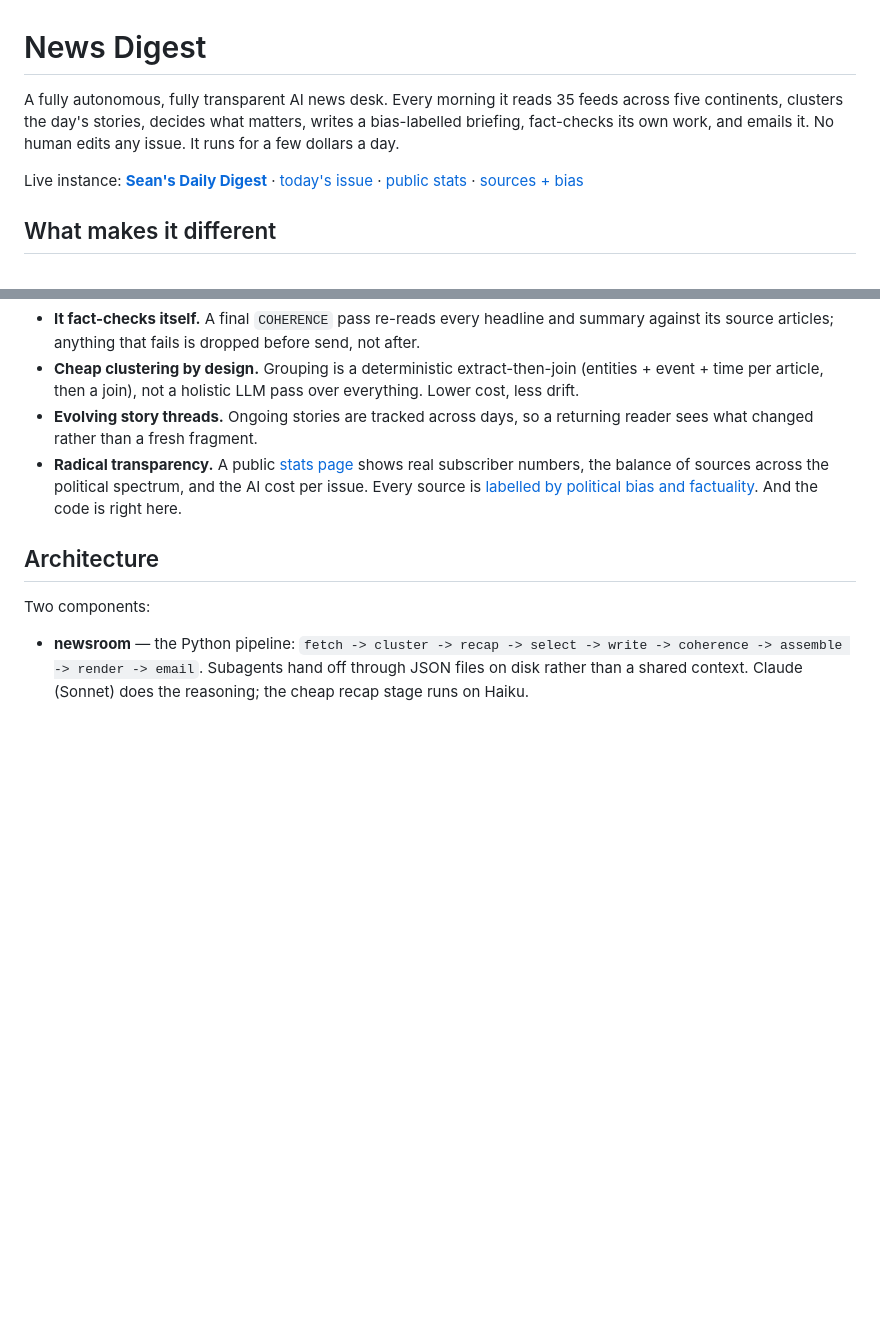
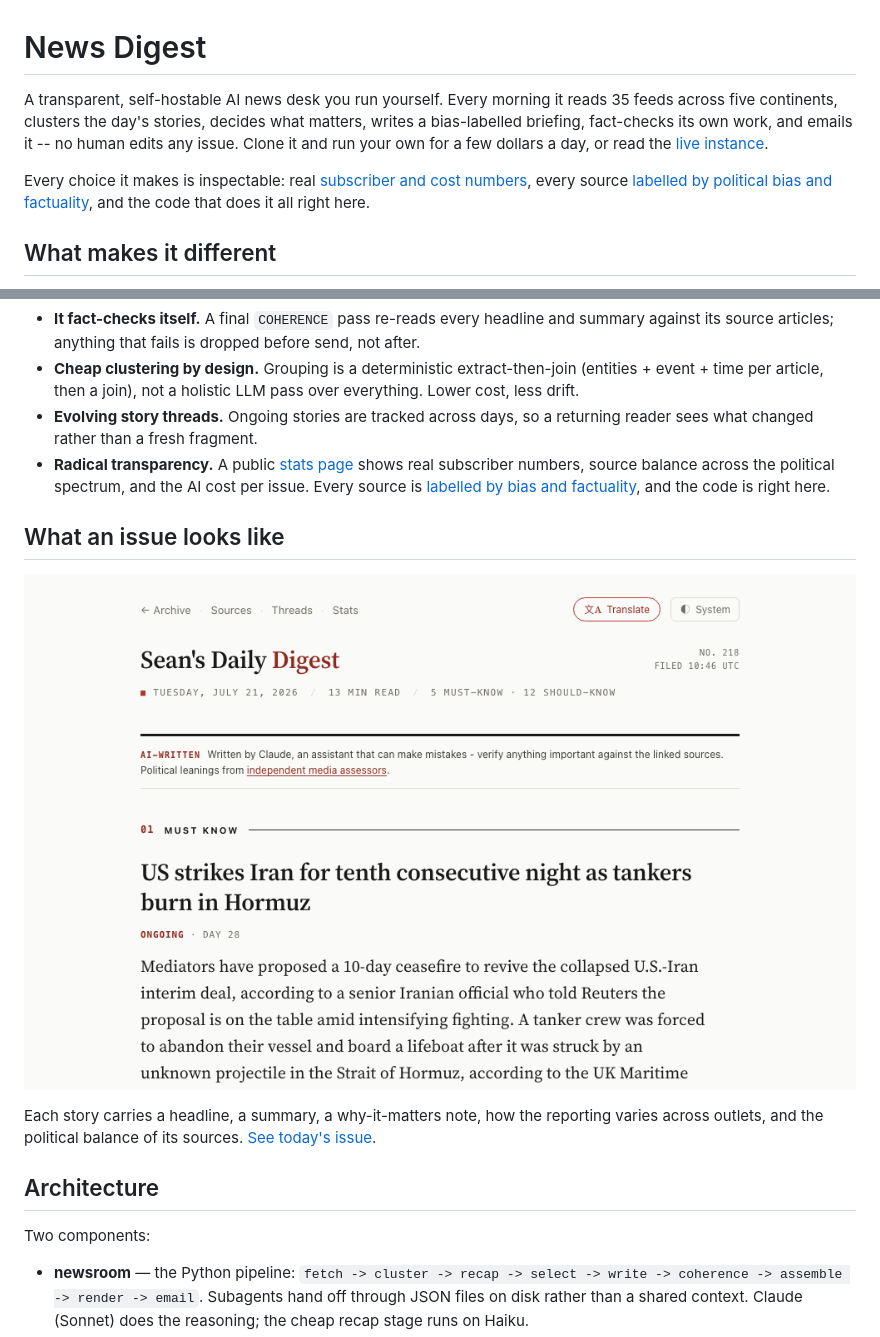
Before and after one commit to SeanLF/claude-rss-news-digest, a Markdown page: README.md, 2 parts joined by grey strips. GitHub-like rendering; pictures changed too: docs/assets/issue-screenshot.png (added); blank space fills up the shorter version.

Commit message:
docs(readme): lead with transparency and show the product
Reframe the opening around 'transparent, self-hostable' instead of
'fully autonomous' -- autonomy reads as an overclaim to the builder
audience, and the old lead never said who benefits or that this is a
tool you run yourself. Add a masthead screenshot so a reader sees the
actual output before the architecture detail, per the good-readme
progressive-JPEG structure.

Co-Authored-By: Claude Opus 4.8 (1M context) <noreply@anthropic.com>

```diff
--- a/README.md
+++ b/README.md
@@ -1,8 +1,8 @@
 # News Digest
 
-A fully autonomous, fully transparent AI news desk. Every morning it reads 35 feeds across five continents, clusters the day's stories, decides what matters, writes a bias-labelled briefing, fact-checks its own work, and emails it. No human edits any issue. It runs for a few dollars a day.
+A transparent, self-hostable AI news desk you run yourself. Every morning it reads 35 feeds across five continents, clusters the day's stories, decides what matters, writes a bias-labelled briefing, fact-checks its own work, and emails it -- no human edits any issue. Clone it and run your own for a few dollars a day, or read the [live instance](https://news-digest.seanfloyd.dev).
 
-Live instance: **[Sean's Daily Digest](https://news-digest.seanfloyd.dev)** · [today's issue](https://news-digest.seanfloyd.dev/today) · [public stats](https://news-digest.seanfloyd.dev/stats) · [sources + bias](https://news-digest.seanfloyd.dev/sources)
+Every choice it makes is inspectable: real [subscriber and cost numbers](https://news-digest.seanfloyd.dev/stats), every source [labelled by political bias and factuality](https://news-digest.seanfloyd.dev/sources), and the code that does it all right here.
 
 ## What makes it different
 
@@ -12,7 +12,13 @@ Live instance: **[Sean's Daily Digest](https://news-digest.seanfloyd.dev)** · [
 - **It fact-checks itself.** A final `COHERENCE` pass re-reads every headline and summary against its source articles; anything that fails is dropped before send, not after.
 - **Cheap clustering by design.** Grouping is a deterministic extract-then-join (entities + event + time per article, then a join), not a holistic LLM pass over everything. Lower cost, less drift.
 - **Evolving story threads.** Ongoing stories are tracked across days, so a returning reader sees what changed rather than a fresh fragment.
-- **Radical transparency.** A public [stats page](https://news-digest.seanfloyd.dev/stats) shows real subscriber numbers, the balance of sources across the political spectrum, and the AI cost per issue. Every source is [labelled by political bias and factuality](https://news-digest.seanfloyd.dev/sources). And the code is right here.
+- **Radical transparency.** A public [stats page](https://news-digest.seanfloyd.dev/stats) shows real subscriber numbers, source balance across the political spectrum, and the AI cost per issue. Every source is [labelled by bias and factuality](https://news-digest.seanfloyd.dev/sources), and the code is right here.
+
+## What an issue looks like
+
+[![The masthead of a recent issue of Sean's Daily Digest, with its AI-written disclaimer and the lead must-know story](docs/assets/issue-screenshot.png)](https://news-digest.seanfloyd.dev/today)
+
+Each story carries a headline, a summary, a why-it-matters note, how the reporting varies across outlets, and the political balance of its sources. [See today's issue](https://news-digest.seanfloyd.dev/today).
 
 ## Architecture
 
```
